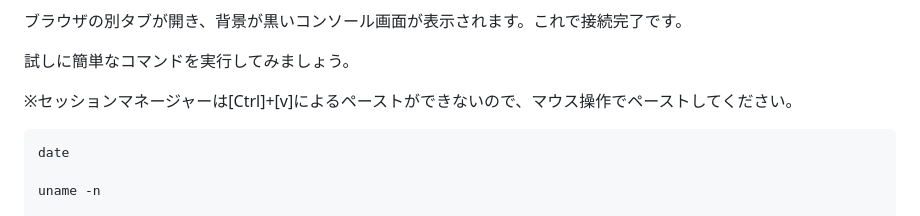
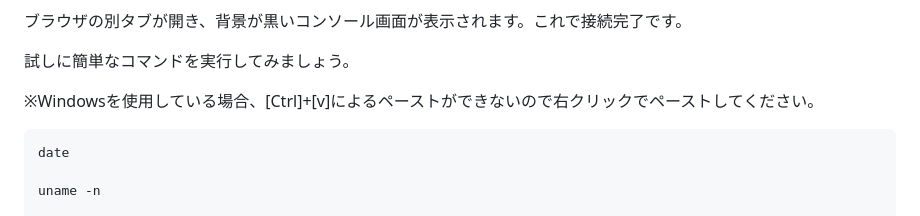
Before and after one commit to YoshiiRyo1/systemsmanager-handson, a Markdown page: chapter02.md, the part around the change. Drawn GitHub-style.

Commit message:
fixed capter2

````diff
--- a/chapter02.md
+++ b/chapter02.md
@@ -29,7 +29,7 @@ Session Manager には以下のような利点があります。
 
 試しに簡単なコマンドを実行してみましょう。
 
-※セッションマネージャーは[Ctrl]+[v]によるペーストができないので、マウス操作でペーストしてください。
+※Windowsを使用している場合、[Ctrl]+[v]によるペーストができないので右クリックでペーストしてください。
 
 ```bash
 date
````
